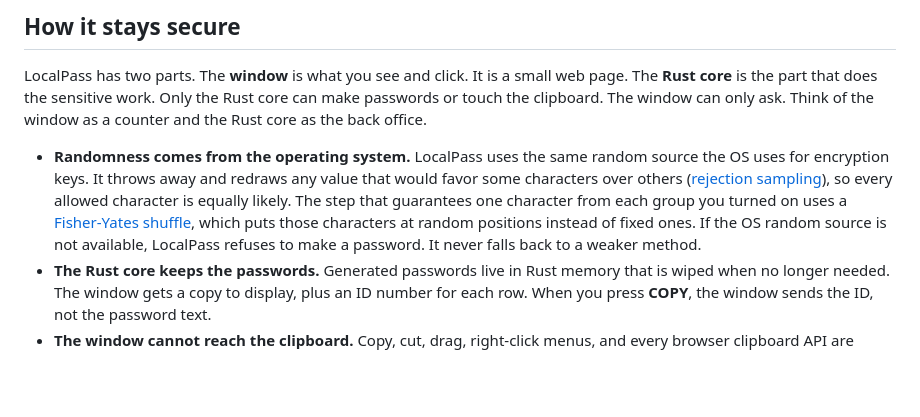
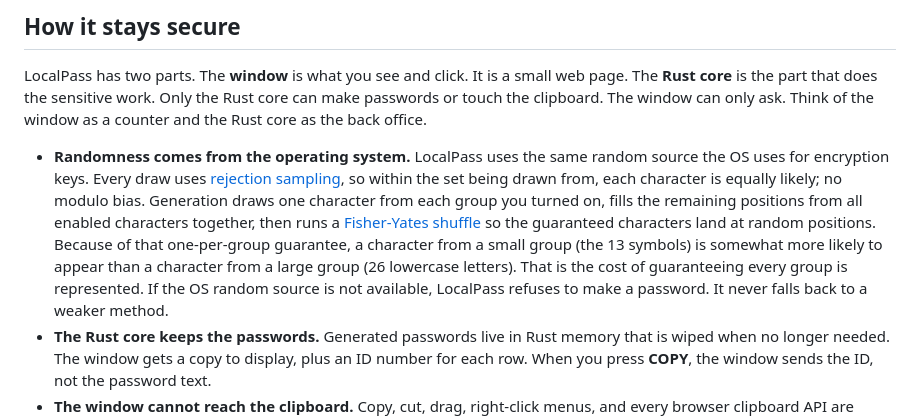
Before and after one commit to wcvessels/local-pass-tool, a Markdown page: README.md, the part around the change. GitHub-like rendering; blank space fills up the shorter version.

Commit message:
README: qualify the equal-likelihood claim
Rejection sampling is uniform within each draw, but the one-per-group
guarantee makes characters from small groups more likely per position
than characters from large groups. Codex review on PR #4.

Co-Authored-By: Claude Fable 5.1 <noreply@anthropic.com>

```diff
--- a/README.md
+++ b/README.md
@@ -113,15 +113,19 @@ only ask. Think of the window as a counter and the Rust core as the back
 office.
 
 - **Randomness comes from the operating system.** LocalPass uses the same
-  random source the OS uses for encryption keys. It throws away and redraws
-  any value that would favor some characters over others
-  ([rejection sampling](https://en.wikipedia.org/wiki/Rejection_sampling)),
-  so every allowed character is equally likely. The step that guarantees
-  one character from each group you turned on uses a
-  [Fisher-Yates shuffle](https://en.wikipedia.org/wiki/Fisher%E2%80%93Yates_shuffle),
-  which puts those characters at random positions instead of fixed ones.
-  If the OS random source is not available, LocalPass refuses to make a
-  password. It never falls back to a weaker method.
+  random source the OS uses for encryption keys. Every draw uses
+  [rejection sampling](https://en.wikipedia.org/wiki/Rejection_sampling),
+  so within the set being drawn from, each character is equally likely; no
+  modulo bias. Generation draws one character from each group you turned
+  on, fills the remaining positions from all enabled characters together,
+  then runs a
+  [Fisher-Yates shuffle](https://en.wikipedia.org/wiki/Fisher%E2%80%93Yates_shuffle)
+  so the guaranteed characters land at random positions. Because of that
+  one-per-group guarantee, a character from a small group (the 13 symbols)
+  is somewhat more likely to appear than a character from a large group
+  (26 lowercase letters). That is the cost of guaranteeing every group is
+  represented. If the OS random source is not available, LocalPass refuses
+  to make a password. It never falls back to a weaker method.
 - **The Rust core keeps the passwords.** Generated passwords live in Rust
   memory that is wiped when no longer needed. The window gets a copy to
   display, plus an ID number for each row. When you press **COPY**, the
```
